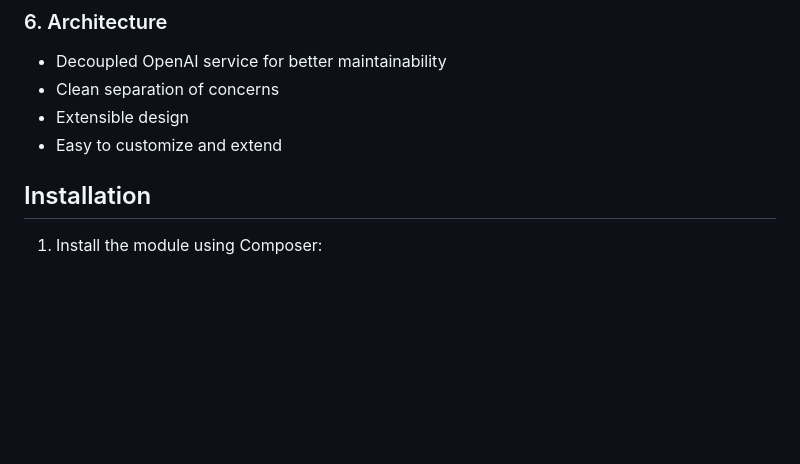
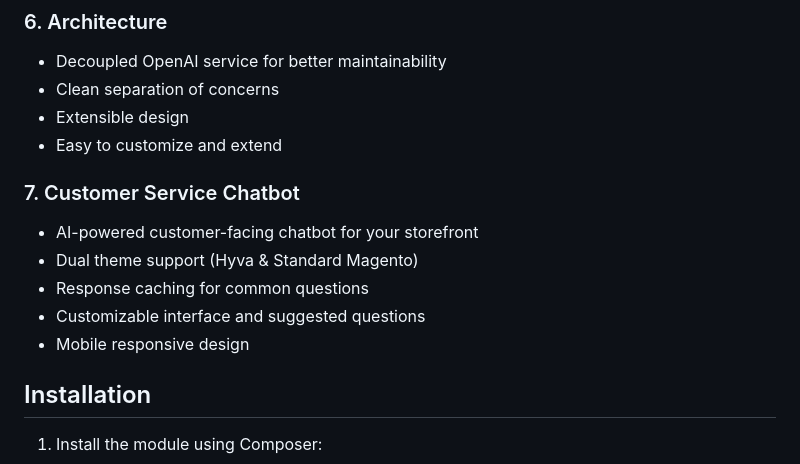
Before and after one commit to itsrcrowell/AgentoAI, a Markdown page: README.md, the part around the change printed below. Rendered like a GitHub page; blank space fills up the shorter version.

```diff
--- a/README.md
+++ b/README.md
@@ -47,6 +47,13 @@ A powerful AI assistant for Magento 2 that helps you interact with your store's
 - Clean separation of concerns
 - Extensible design
 - Easy to customize and extend
+
+### 7. Customer Service Chatbot
+- AI-powered customer-facing chatbot for your storefront
+- Dual theme support (Hyva & Standard Magento)
+- Response caching for common questions
+- Customizable interface and suggested questions
+- Mobile responsive design
 
 ## Installation
 
```
Also changed, not shown: other parts of README.md (+41 -0 lines).
